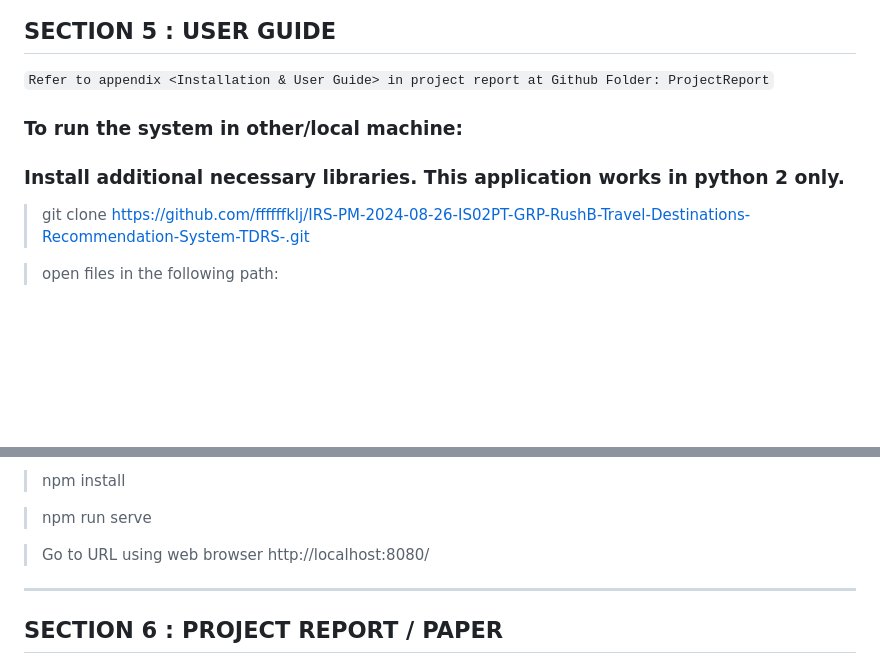
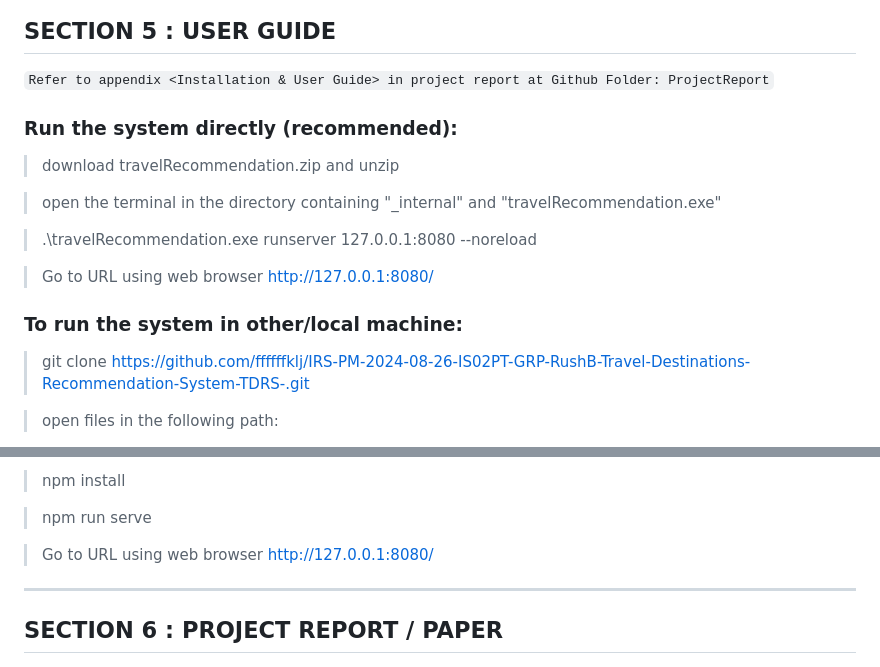
Before and after one commit to ffffffklj/-IRS-PM-2024-08-26-IS02PT-GRP-Group_name_to_be_decided-Project_name_to_be_decided, a Markdown page: README.md, 2 parts joined by grey strips. Rendered like a GitHub page; blank space fills up the shorter version.

```diff
--- a/README.md
+++ b/README.md
@@ -53,9 +53,18 @@ More reference video presentations [here](https://telescopeuser.wordpress.com/20
 
 `Refer to appendix <Installation & User Guide> in project report at Github Folder: ProjectReport`
 
+### Run the system directly (recommended):
+
+> download travelRecommendation.zip and unzip
+
+> open the terminal in the directory containing "_internal" and "travelRecommendation.exe"
+
+> .\travelRecommendation.exe runserver 127.0.0.1:8080 --noreload
+
+> Go to URL using web browser http://127.0.0.1:8080/
+
 
 ### To run the system in other/local machine:
-### Install additional necessary libraries. This application works in python 2 only.
 
 > git clone https://github.com/ffffffklj/IRS-PM-2024-08-26-IS02PT-GRP-RushB-Travel-Destinations-Recommendation-System-TDRS-.git
 
@@ -73,7 +82,7 @@ More reference video presentations [here](https://telescopeuser.wordpress.com/20
 
 > npm run serve
 
-> Go to URL using web browser http://localhost:8080/
+> Go to URL using web browser http://127.0.0.1:8080/
 ---
 ## SECTION 6 : PROJECT REPORT / PAPER
 
```
